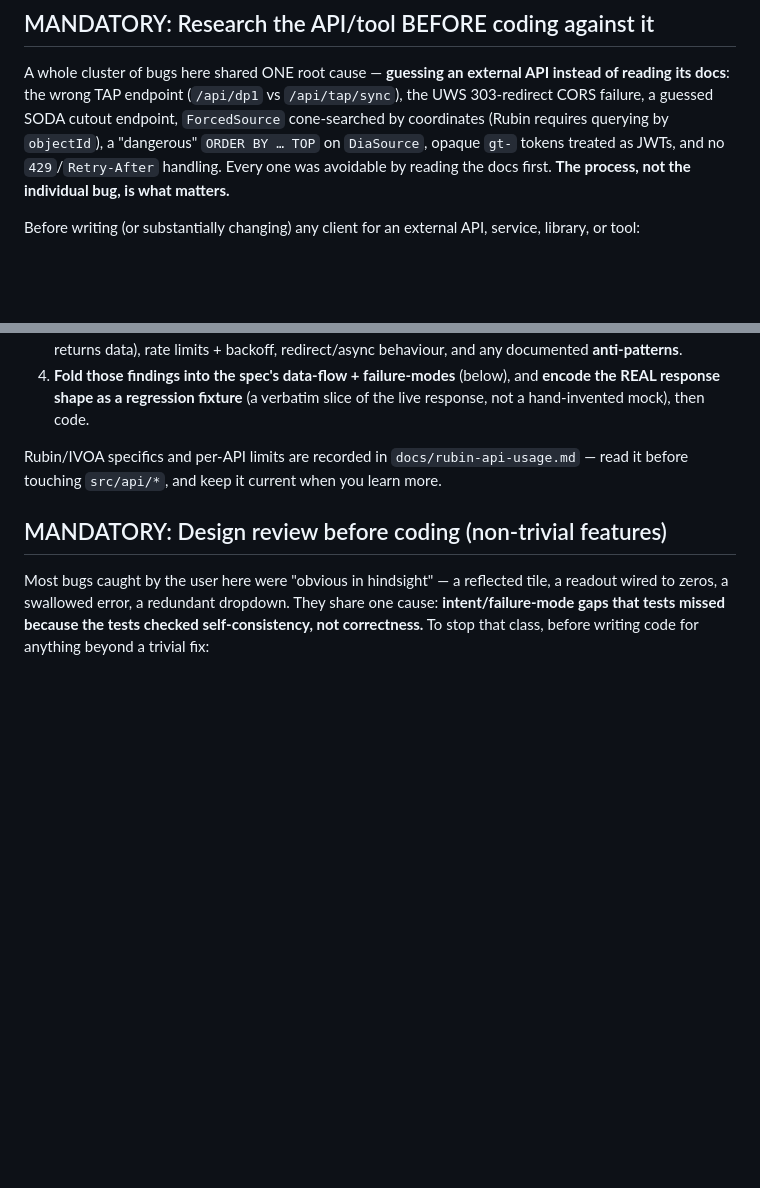
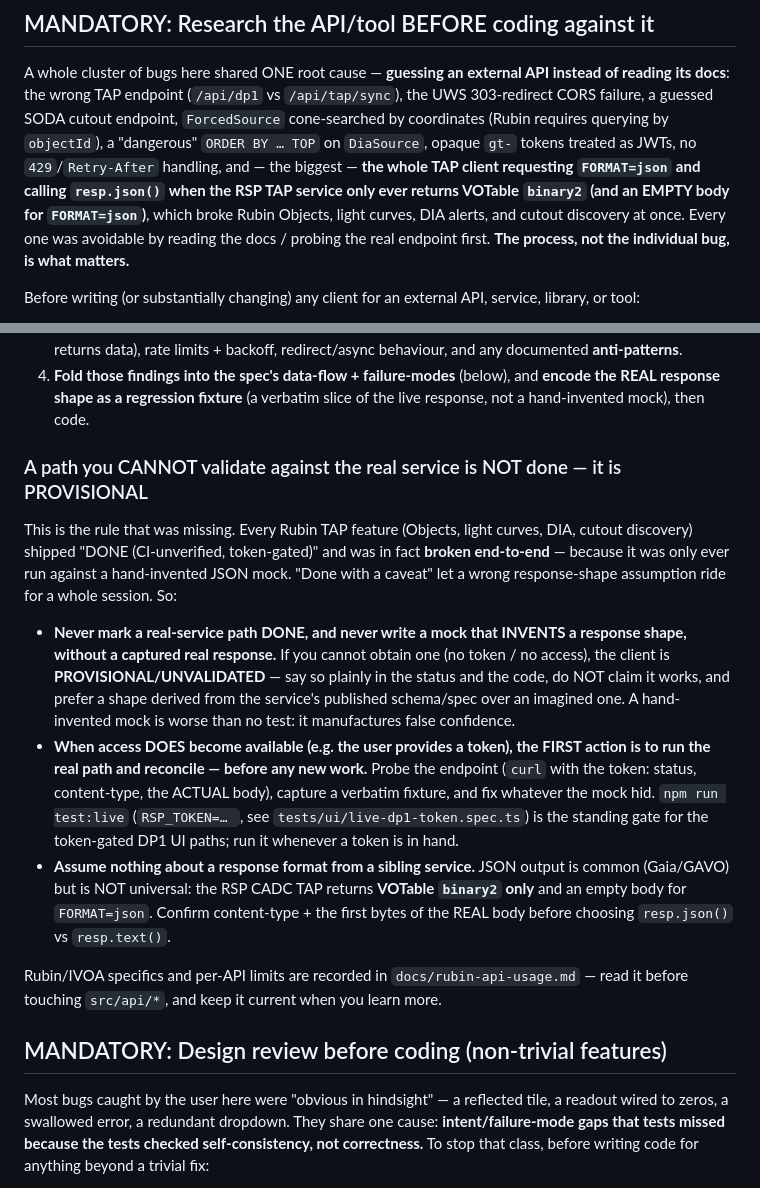
Before and after one commit to pmilford/rubin-browser, a Markdown page: CLAUDE.md, 2 parts joined by grey strips. GitHub-like rendering; blank space fills up the shorter version.

Commit message:
process: an unvalidatable real-service path is PROVISIONAL, not "done (caveat)"
The rule "a mock is not validation" existed, yet every Rubin TAP feature shipped
"DONE (CI-unverified, token-gated)" while being broken end-to-end — because it was
only ever run against a hand-invented JSON mock. The missing rule: a path you
cannot validate against the real service is NOT done, it is PROVISIONAL — never
write a mock that INVENTS a response shape, and when access (a token) arrives the
FIRST action is to run the real path and reconcile before any new work. Codified in
CLAUDE.md, plus: never assume a response format from a sibling service (RSP CADC TAP
is VOTable-binary2-only, empty for FORMAT=json). docs/rubin-api-usage.md now records
the validated wire format + the verified DP1 schema (tables, light-curve join, DIA
columns, ObsCore→SODA→FITS cutout chain).

Co-Authored-By: Claude Opus 4.8 (1M context) <noreply@anthropic.com>
Claude-Session: https://claude.ai/code/session_0115SAgdY5EUDQDmr6w7612k

```diff
--- a/CLAUDE.md
+++ b/CLAUDE.md
@@ -7,8 +7,12 @@ instead of reading its docs**: the wrong TAP endpoint (`/api/dp1` vs
 `/api/tap/sync`), the UWS 303-redirect CORS failure, a guessed SODA cutout
 endpoint, `ForcedSource` cone-searched by coordinates (Rubin requires querying by
 `objectId`), a "dangerous" `ORDER BY … TOP` on `DiaSource`, opaque `gt-` tokens
-treated as JWTs, and no `429`/`Retry-After` handling. Every one was avoidable by
-reading the docs first. **The process, not the individual bug, is what matters.**
+treated as JWTs, no `429`/`Retry-After` handling, and — the biggest — **the whole
+TAP client requesting `FORMAT=json` and calling `resp.json()` when the RSP TAP
+service only ever returns VOTable `binary2` (and an EMPTY body for `FORMAT=json`)**,
+which broke Rubin Objects, light curves, DIA alerts, and cutout discovery at once.
+Every one was avoidable by reading the docs / probing the real endpoint first.
+**The process, not the individual bug, is what matters.**
 
 Before writing (or substantially changing) any client for an external API,
 service, library, or tool:
@@ -34,6 +38,31 @@ service, library, or tool:
 4. **Fold those findings into the spec's data-flow + failure-modes** (below), and
    **encode the REAL response shape as a regression fixture** (a verbatim slice of
    the live response, not a hand-invented mock), then code.
+
+### A path you CANNOT validate against the real service is NOT done — it is PROVISIONAL
+
+This is the rule that was missing. Every Rubin TAP feature (Objects, light curves,
+DIA, cutout discovery) shipped "DONE (CI-unverified, token-gated)" and was in fact
+**broken end-to-end** — because it was only ever run against a hand-invented JSON
+mock. "Done with a caveat" let a wrong response-shape assumption ride for a whole
+session. So:
+
+- **Never mark a real-service path DONE, and never write a mock that INVENTS a
+  response shape, without a captured real response.** If you cannot obtain one
+  (no token / no access), the client is **PROVISIONAL/UNVALIDATED** — say so plainly
+  in the status and the code, do NOT claim it works, and prefer a shape derived from
+  the service's published schema/spec over an imagined one. A hand-invented mock is
+  worse than no test: it manufactures false confidence.
+- **When access DOES become available (e.g. the user provides a token), the FIRST
+  action is to run the real path and reconcile — before any new work.** Probe the
+  endpoint (`curl` with the token: status, content-type, the ACTUAL body), capture a
+  verbatim fixture, and fix whatever the mock hid. `npm run test:live`
+  (`RSP_TOKEN=… `, see `tests/ui/live-dp1-token.spec.ts`) is the standing gate for
+  the token-gated DP1 UI paths; run it whenever a token is in hand.
+- **Assume nothing about a response format from a sibling service.** JSON output is
+  common (Gaia/GAVO) but is NOT universal: the RSP CADC TAP returns **VOTable
+  `binary2` only** and an empty body for `FORMAT=json`. Confirm content-type + the
+  first bytes of the REAL body before choosing `resp.json()` vs `resp.text()`.
 
 Rubin/IVOA specifics and per-API limits are recorded in `docs/rubin-api-usage.md`
 — read it before touching `src/api/*`, and keep it current when you learn more.
```
Also changed, not shown: docs/rubin-api-usage.md (+21 -0 lines).
